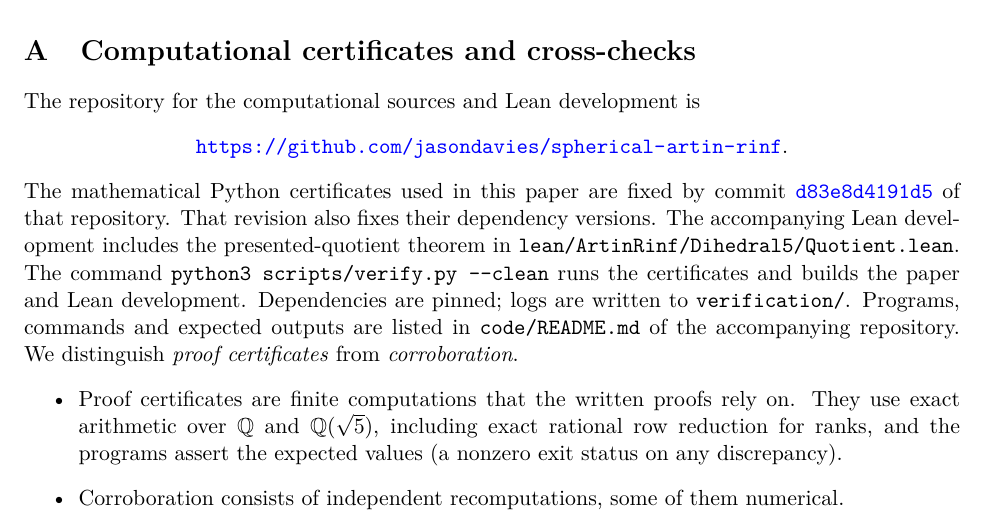
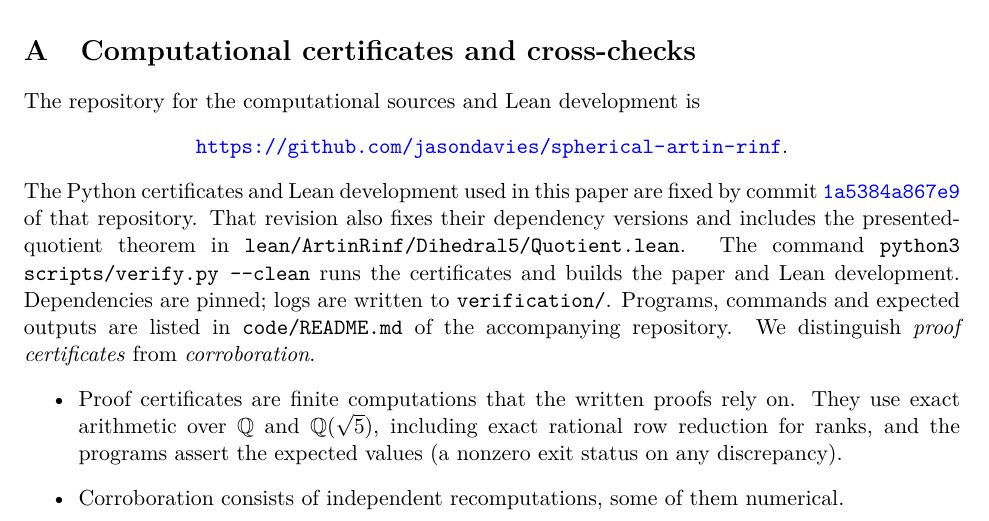
Before and after one commit to jasondavies/spherical-artin-rinf, a LaTeX paper (paper/spherical-artin-rinf.tex): part of page 16 of 21, cut so that both start at the same text. Compiled offline with pdfLaTeX.

Commit message:
Pin the manuscript to the complete Proposition C formalisation

```diff
--- a/paper/spherical-artin-rinf.tex
+++ b/paper/spherical-artin-rinf.tex
@@ -1018,10 +1018,10 @@ The repository for the computational sources and Lean development is
 \begin{center}
 \url{https://github.com/jasondavies/spherical-artin-rinf}.
 \end{center}
-The mathematical Python certificates used in this paper are fixed by commit
-\href{https://github.com/jasondavies/spherical-artin-rinf/tree/d83e8d4191d569b00b626701d2393f1f2f4175fa}{\texttt{d83e8d4191d5}}
+The Python certificates and Lean development used in this paper are fixed by commit
+\href{https://github.com/jasondavies/spherical-artin-rinf/tree/1a5384a867e9a2d7b934a760a3d067f67db80cb5}{\texttt{1a5384a867e9}}
 of that repository.
-That revision also fixes their dependency versions. The accompanying Lean development includes
+That revision also fixes their dependency versions and includes
 the presented-quotient theorem in \texttt{lean/ArtinRinf/Dihedral5/Quotient.lean}.
 The command \texttt{python3 scripts/verify.py -{}-clean} runs the certificates and builds the paper
 and Lean development. Dependencies are pinned; logs are written to \texttt{verification/}.
```
Also changed, not shown: AUDIT.md (+1 -1 lines), README.md, paper/spherical-artin-rinf.pdf.
